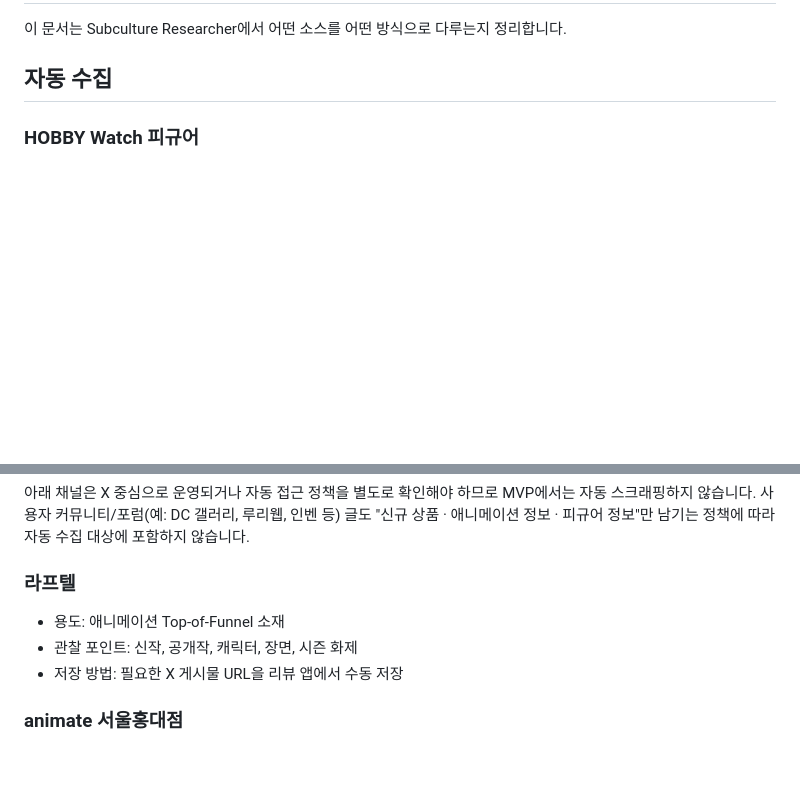
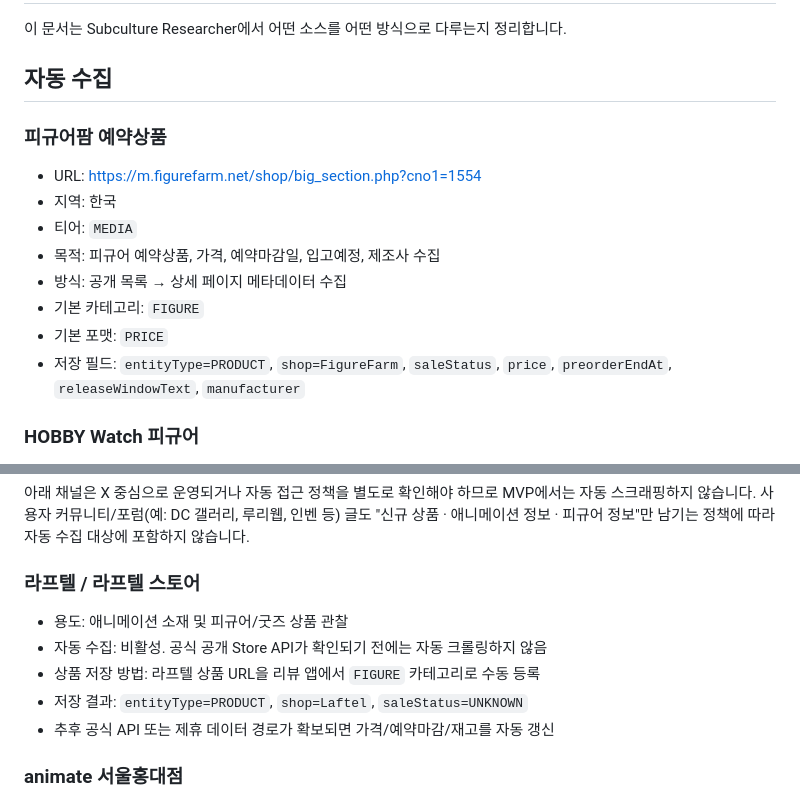
Before and after one commit to DSeung001/subculture-researcher, a Markdown page: source.md, 2 parts joined by grey strips. GitHub-like rendering; blank space fills up the shorter version.

Commit message:
Document FigureFarm and Laftel product collection policy

```diff
--- a/source.md
+++ b/source.md
@@ -3,6 +3,17 @@
 이 문서는 Subculture Researcher에서 어떤 소스를 어떤 방식으로 다루는지 정리합니다.
 
 ## 자동 수집
+
+### 피규어팜 예약상품
+
+- URL: https://m.figurefarm.net/shop/big_section.php?cno1=1554
+- 지역: 한국
+- 티어: `MEDIA`
+- 목적: 피규어 예약상품, 가격, 예약마감일, 입고예정, 제조사 수집
+- 방식: 공개 목록 → 상세 페이지 메타데이터 수집
+- 기본 카테고리: `FIGURE`
+- 기본 포맷: `PRICE`
+- 저장 필드: `entityType=PRODUCT`, `shop=FigureFarm`, `saleStatus`, `price`, `preorderEndAt`, `releaseWindowText`, `manufacturer`
 
 ### HOBBY Watch 피규어
 
@@ -70,11 +81,13 @@
 사용자 커뮤니티/포럼(예: DC 갤러리, 루리웹, 인벤 등) 글도 "신규 상품 · 애니메이션 정보 · 피규어 정보"만
 남기는 정책에 따라 자동 수집 대상에 포함하지 않습니다.
 
-### 라프텔
+### 라프텔 / 라프텔 스토어
 
-- 용도: 애니메이션 Top-of-Funnel 소재
-- 관찰 포인트: 신작, 공개작, 캐릭터, 장면, 시즌 화제
-- 저장 방법: 필요한 X 게시물 URL을 리뷰 앱에서 수동 저장
+- 용도: 애니메이션 소재 및 피규어/굿즈 상품 관찰
+- 자동 수집: 비활성. 공식 공개 Store API가 확인되기 전에는 자동 크롤링하지 않음
+- 상품 저장 방법: 라프텔 상품 URL을 리뷰 앱에서 `FIGURE` 카테고리로 수동 등록
+- 저장 결과: `entityType=PRODUCT`, `shop=Laftel`, `saleStatus=UNKNOWN`
+- 추후 공식 API 또는 제휴 데이터 경로가 확보되면 가격/예약마감/재고를 자동 갱신
 
 ### animate 서울홍대점
 
```
